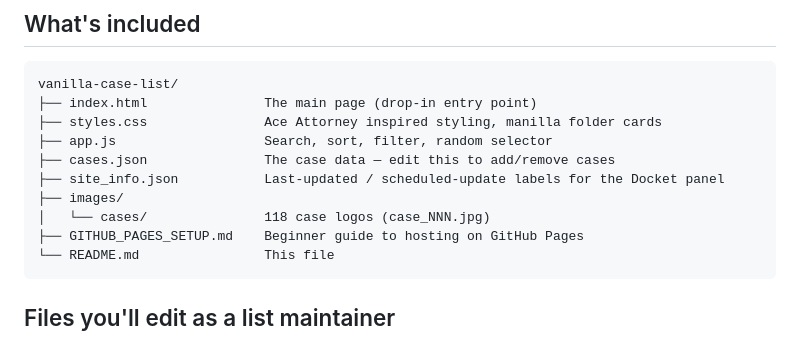
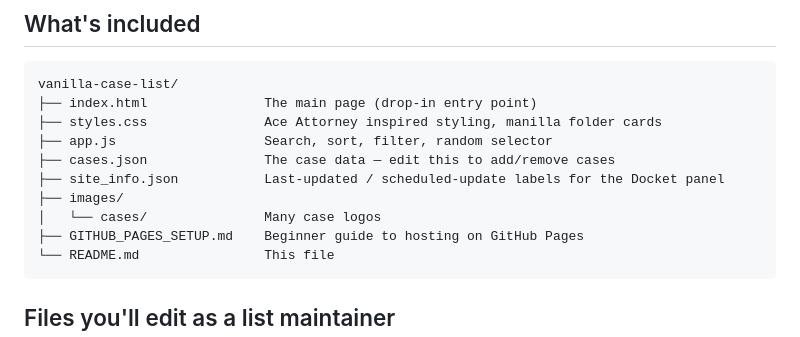
Before and after one commit to lublurrr/Vanilla-Case-List, a Markdown page: README.md, the part around the change. GitHub-like rendering.

Commit message:
Update README to clarify case logos description

````diff
--- a/README.md
+++ b/README.md
@@ -15,7 +15,7 @@ vanilla-case-list/
 ├── cases.json               The case data — edit this to add/remove cases
 ├── site_info.json           Last-updated / scheduled-update labels for the Docket panel
 ├── images/
-│   └── cases/               118 case logos (case_NNN.jpg)
+│   └── cases/               Many case logos
 ├── GITHUB_PAGES_SETUP.md    Beginner guide to hosting on GitHub Pages
 └── README.md                This file
 ```
````
